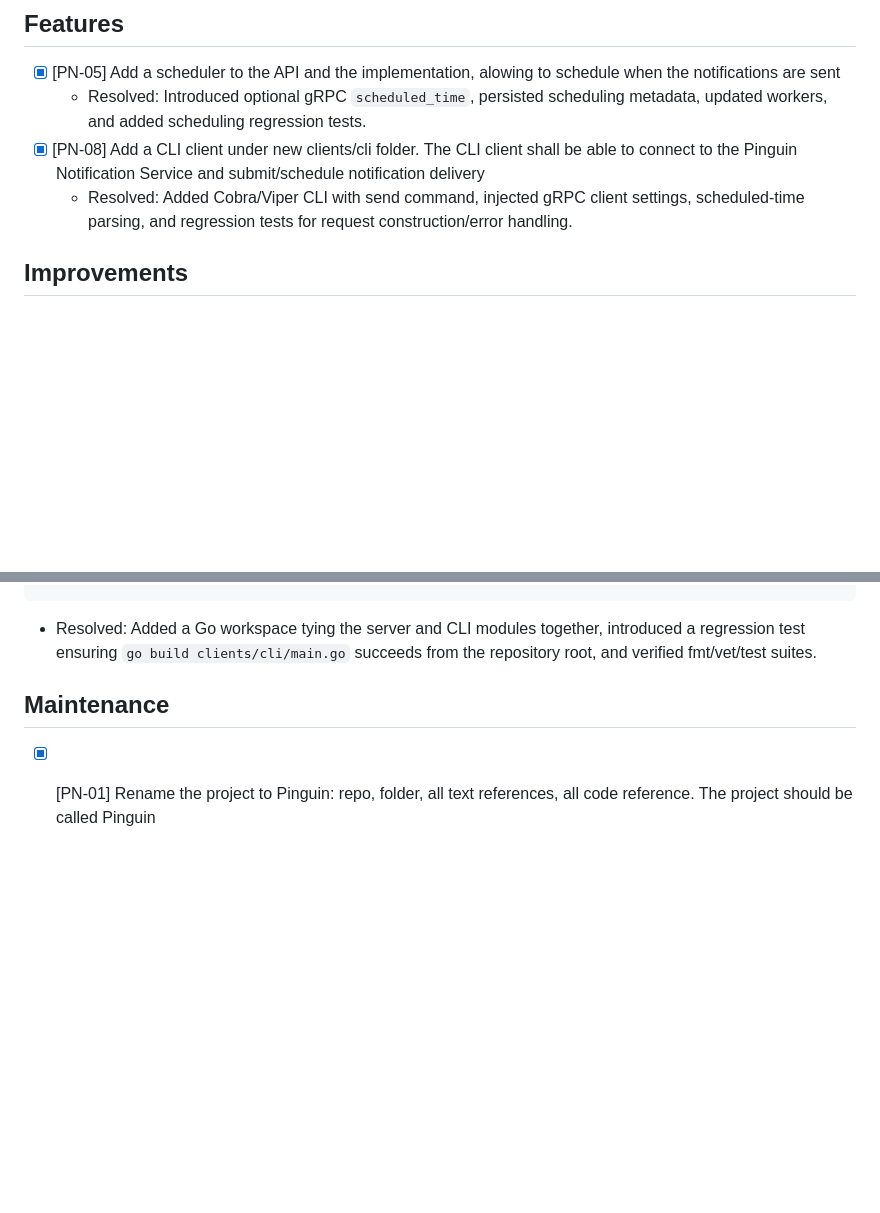
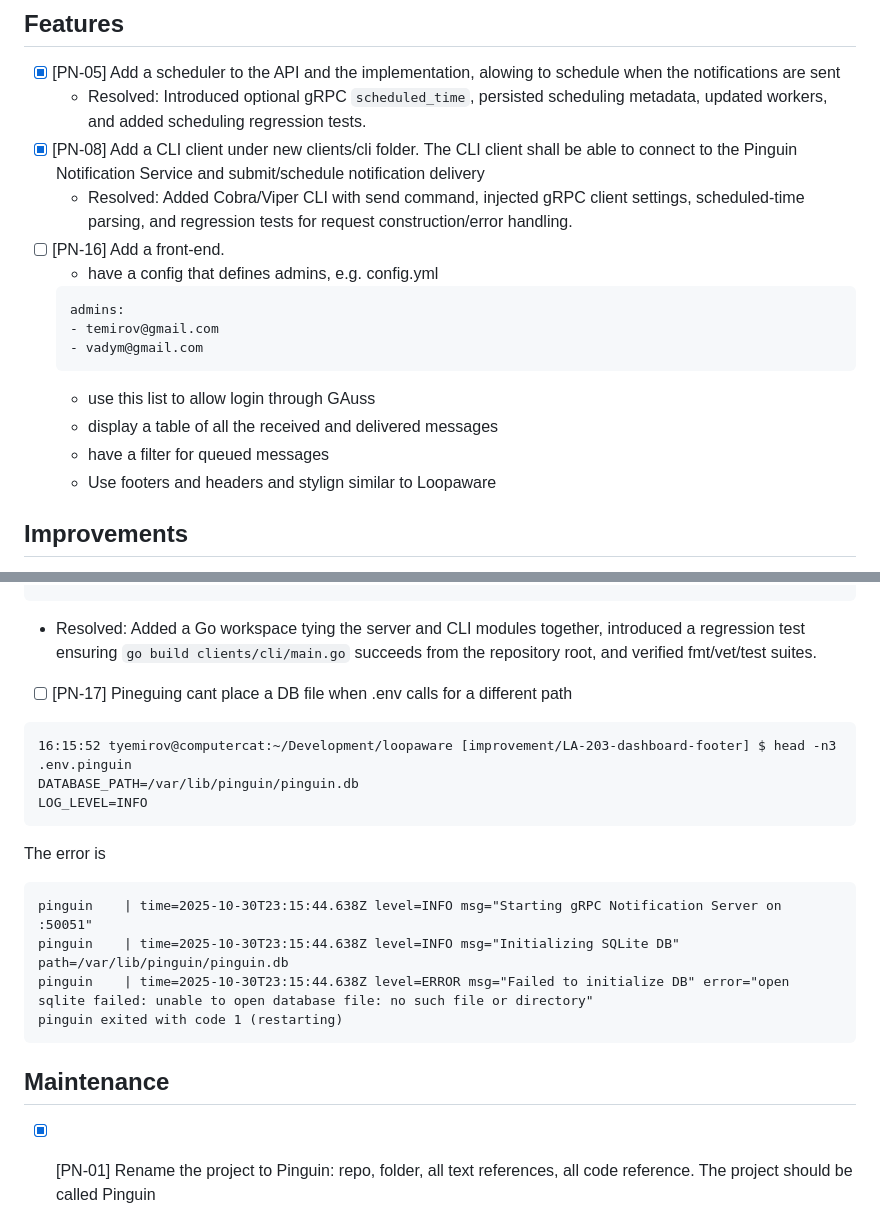
Before and after one commit to temirov/notify, a Markdown page: ISSUES.md, 2 parts joined by grey strips. Rendered like a GitHub page; blank space fills up the shorter version.

Commit message:
Future development

````diff
--- a/ISSUES.md
+++ b/ISSUES.md
@@ -8,6 +8,17 @@ In this file the entries (issues) record newly discovered requests or changes, w
   - Resolved: Introduced optional gRPC `scheduled_time`, persisted scheduling metadata, updated workers, and added scheduling regression tests.
 - [x] [PN-08] Add a CLI client under new clients/cli folder. The CLI client shall be able to connect to the Pinguin Notification Service and submit/schedule notification delivery
   - Resolved: Added Cobra/Viper CLI with send command, injected gRPC client settings, scheduled-time parsing, and regression tests for request construction/error handling.
+- [ ] [PN-16] Add a front-end.
+   - have a config that defines admins, e.g. config.yml
+   ```
+   admins:
+   - temirov@gmail.com
+   - vadym@gmail.com
+   ```
+   - use this list to allow login through GAuss
+   - display a table of all the received and delivered messages
+   - have a filter for queued messages
+   - Use footers and headers and stylign similar to Loopaware
 
 ## Improvements
 
@@ -44,7 +55,19 @@ clients/cli/main.go:9:2: no required module provides package github.com/temirov/
         go get github.com/temirov/pinguin/clients/cli/internal/config
 ```
   - Resolved: Added a Go workspace tying the server and CLI modules together, introduced a regression test ensuring `go build clients/cli/main.go` succeeds from the repository root, and verified fmt/vet/test suites.
-
+- [ ] [PN-17] Pineguing cant place a DB file when .env calls for a different path
+```
+16:15:52 tyemirov@computercat:~/Development/loopaware [improvement/LA-203-dashboard-footer] $ head -n3 .env.pinguin
+DATABASE_PATH=/var/lib/pinguin/pinguin.db
+LOG_LEVEL=INFO
+```
+The error is
+```
+pinguin    | time=2025-10-30T23:15:44.638Z level=INFO msg="Starting gRPC Notification Server on :50051"
+pinguin    | time=2025-10-30T23:15:44.638Z level=INFO msg="Initializing SQLite DB" path=/var/lib/pinguin/pinguin.db
+pinguin    | time=2025-10-30T23:15:44.638Z level=ERROR msg="Failed to initialize DB" error="open sqlite failed: unable to open database file: no such file or directory"
+pinguin exited with code 1 (restarting)
+```
 ## Maintenance
 
 - [x] [PN-01] Rename the project to Pinguin: repo, folder, all text references, all code reference. The project should be called Pinguin
````
